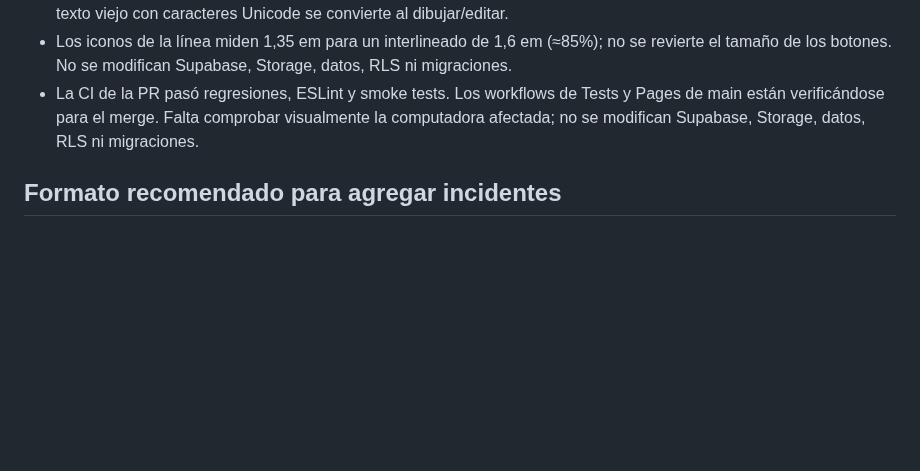
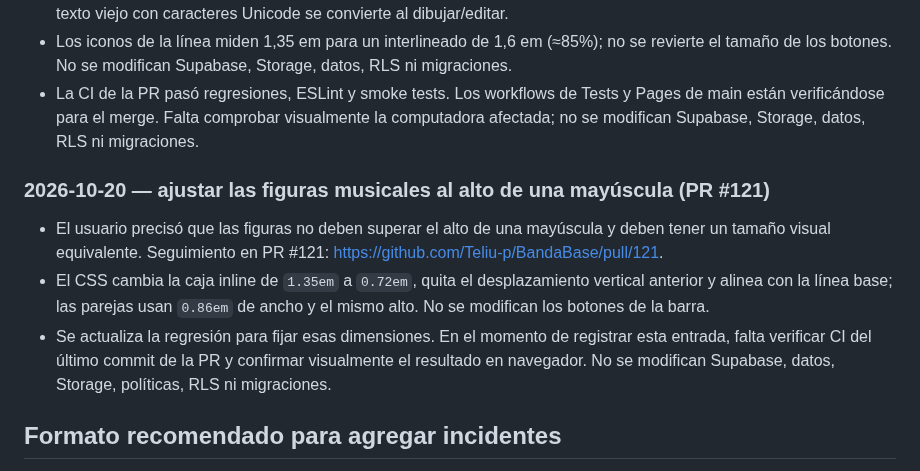
Before and after one commit to Teliu-p/BandaBase, a Markdown page: docs/decisions-and-incidents.md, the part around the change. GitHub-like rendering; blank space fills up the shorter version.

Commit message:
docs(incidents): record uppercase-height notation adjustment

```diff
--- a/docs/decisions-and-incidents.md
+++ b/docs/decisions-and-incidents.md
@@ -154,6 +154,12 @@ PR: https://github.com/Teliu-p/BandaBase/pull/115.
 - Los iconos de la línea miden 1,35 em para un interlineado de 1,6 em (≈85%); no se revierte el tamaño de los botones. No se modifican Supabase, Storage, datos, RLS ni migraciones.
 - La CI de la PR pasó regresiones, ESLint y smoke tests. Los workflows de Tests y Pages de main están verificándose para el merge. Falta comprobar visualmente la computadora afectada; no se modifican Supabase, Storage, datos, RLS ni migraciones.
 
+### 2026-10-20 — ajustar las figuras musicales al alto de una mayúscula (PR #121)
+
+- El usuario precisó que las figuras no deben superar el alto de una mayúscula y deben tener un tamaño visual equivalente. Seguimiento en PR #121: https://github.com/Teliu-p/BandaBase/pull/121.
+- El CSS cambia la caja inline de `1.35em` a `0.72em`, quita el desplazamiento vertical anterior y alinea con la línea base; las parejas usan `0.86em` de ancho y el mismo alto. No se modifican los botones de la barra.
+- Se actualiza la regresión para fijar esas dimensiones. En el momento de registrar esta entrada, falta verificar CI del último commit de la PR y confirmar visualmente el resultado en navegador. No se modifican Supabase, datos, Storage, políticas, RLS ni migraciones.
+
 ## Formato recomendado para agregar incidentes
 
 Registrar fecha, síntoma visible, causa raíz confirmada (o marcarla como hipótesis), archivos/funciones/policies implicados, fix/commit/PR, pruebas ejecutadas y limitaciones no cubiertas. Registrar también si se modificaron datos o esquema remoto; nunca insinuar que una comprobación estática equivale a una prueba real.
```
